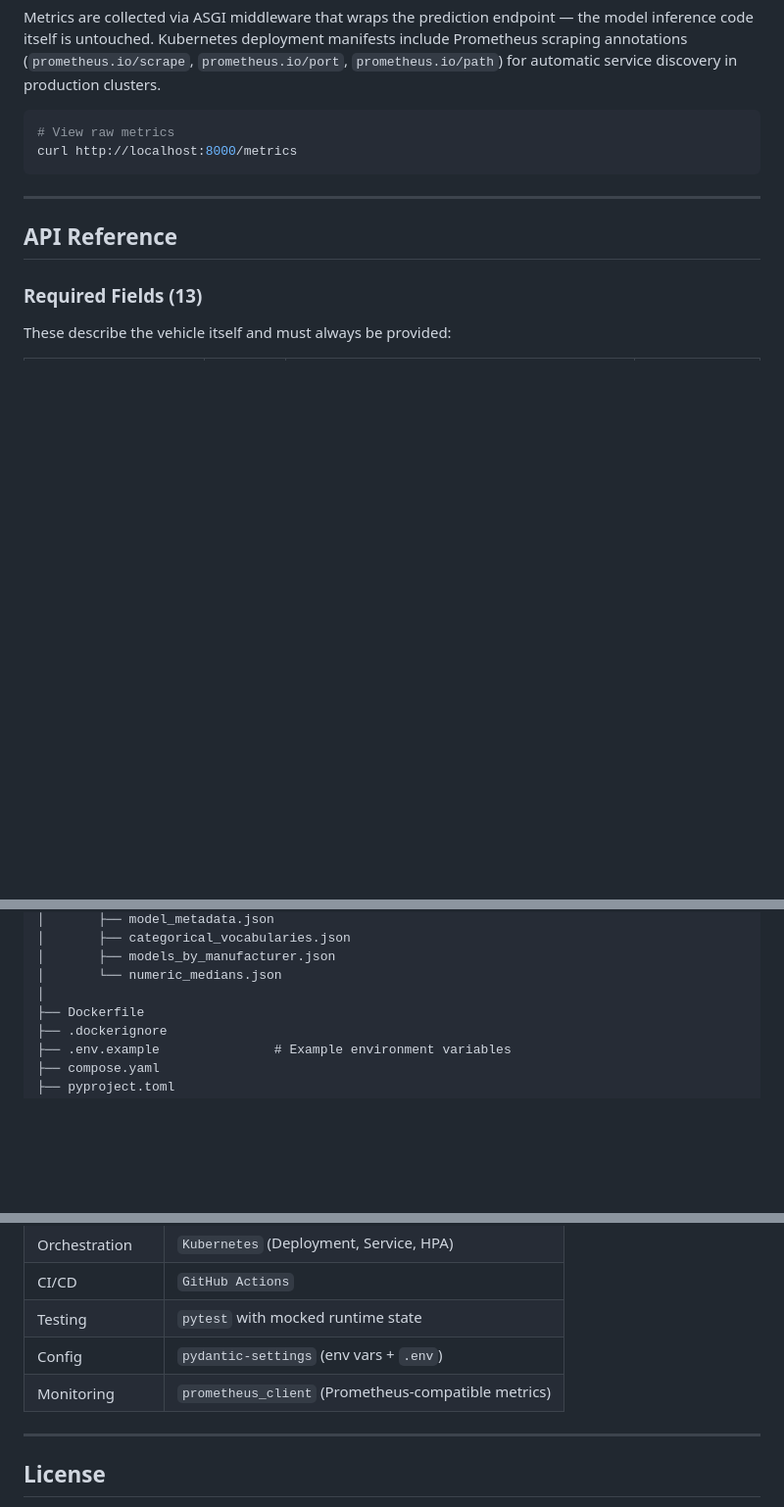
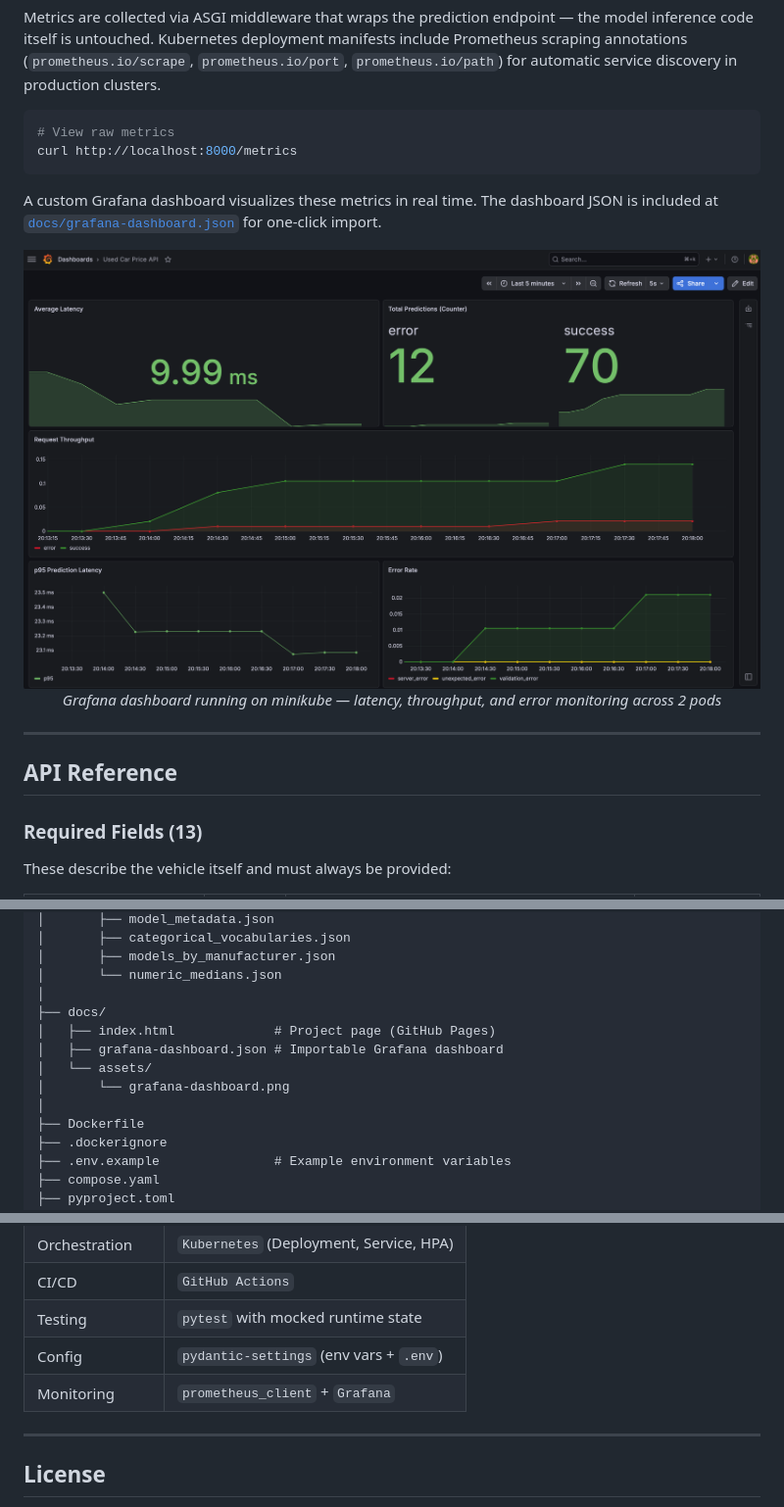
Before and after one commit to Erin-Weiss/used-car-price-api, a Markdown page: README.md, 3 parts joined by grey strips. Shown at 98% size. Rendered like a GitHub page; pictures changed too: docs/assets/grafana-dashboard.png (added); blank space fills up the shorter version.

````diff
--- a/README.md
+++ b/README.md
@@ -146,6 +147,14 @@ Metrics are collected via ASGI middleware that wraps the prediction endpoint —
 # View raw metrics
 curl http://localhost:8000/metrics
 ```
+A custom Grafana dashboard visualizes these metrics in real time. The dashboard JSON is included at [`docs/grafana-dashboard.json`](docs/grafana-dashboard.json) for one-click import.
+
+<p align="center">
+  <img src="docs/assets/grafana-dashboard.png" alt="Grafana monitoring dashboard" width="800">
+  <br>
+  <em>Grafana dashboard running on minikube — latency, throughput, and error monitoring across 2 pods</em>
+</p>
+
 ---
 
 ## API Reference
@@ -324,6 +333,12 @@ used-car-price-api/
 │       ├── models_by_manufacturer.json
 │       └── numeric_medians.json
 │
+├── docs/
+│   ├── index.html             # Project page (GitHub Pages)
+│   ├── grafana-dashboard.json # Importable Grafana dashboard
+│   └── assets/
+│       └── grafana-dashboard.png
+│
 ├── Dockerfile
 ├── .dockerignore
 ├── .env.example               # Example environment variables
@@ -413,7 +428,7 @@ That project covers exploratory data analysis, feature engineering across 20 veh
 | CI/CD | `GitHub Actions` |
 | Testing | `pytest` with mocked runtime state |
 | Config | `pydantic-settings` (env vars + `.env`) |
-| Monitoring | `prometheus_client` (Prometheus-compatible metrics) |
+| Monitoring | `prometheus_client` + `Grafana` |
 
 ---
 
````
Also changed, not shown: other parts of README.md (+1 -0 lines), 3 other files.
